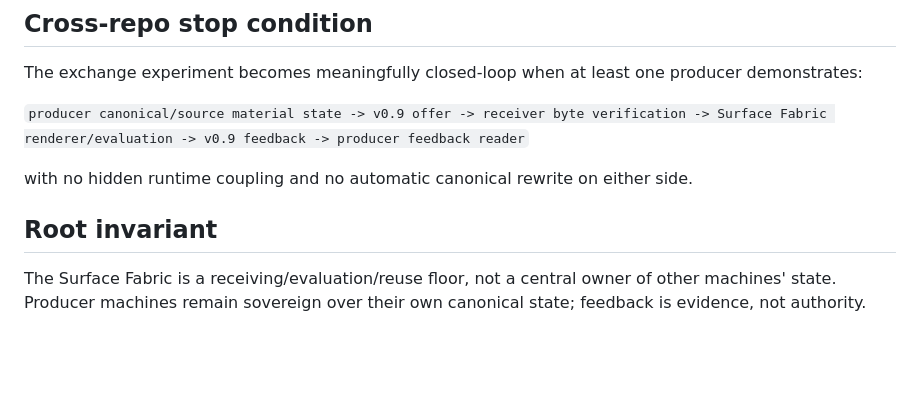
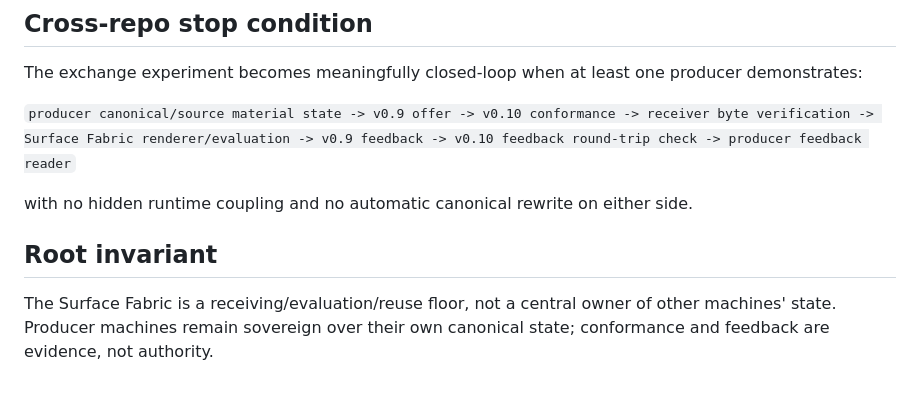
Before and after one commit to mike-axiom-mir/axm-material-surface-fabric, a Markdown page: handoffs/README.md, the part around one of its changes. Rendered like a GitHub page; blank space fills up the shorter version.

```diff
--- a/handoffs/README.md
+++ b/handoffs/README.md
@@ -61,10 +71,10 @@ This order is pragmatic, not constitutional. Any producer can connect first if i
 
 The exchange experiment becomes meaningfully closed-loop when at least one producer demonstrates:
 
-`producer canonical/source material state -> v0.9 offer -> receiver byte verification -> Surface Fabric renderer/evaluation -> v0.9 feedback -> producer feedback reader`
+`producer canonical/source material state -> v0.9 offer -> v0.10 conformance -> receiver byte verification -> Surface Fabric renderer/evaluation -> v0.9 feedback -> v0.10 feedback round-trip check -> producer feedback reader`
 
 with no hidden runtime coupling and no automatic canonical rewrite on either side.
 
 ## Root invariant
 
-The Surface Fabric is a receiving/evaluation/reuse floor, not a central owner of other machines' state. Producer machines remain sovereign over their own canonical state; feedback is evidence, not authority.
+The Surface Fabric is a receiving/evaluation/reuse floor, not a central owner of other machines' state. Producer machines remain sovereign over their own canonical state; conformance and feedback are evidence, not authority.
```
Also changed, not shown: other parts of handoffs/README.md (+22 -12 lines).
